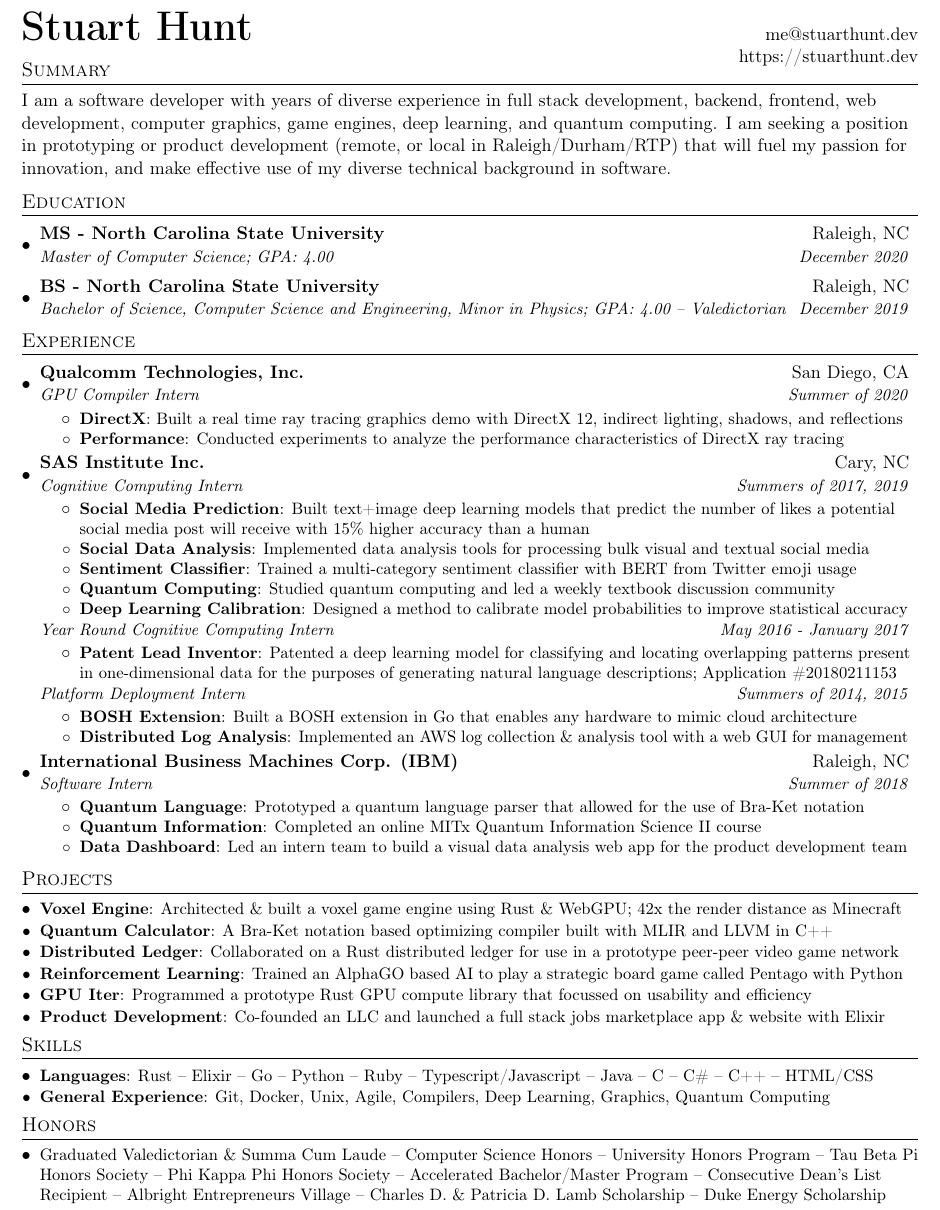
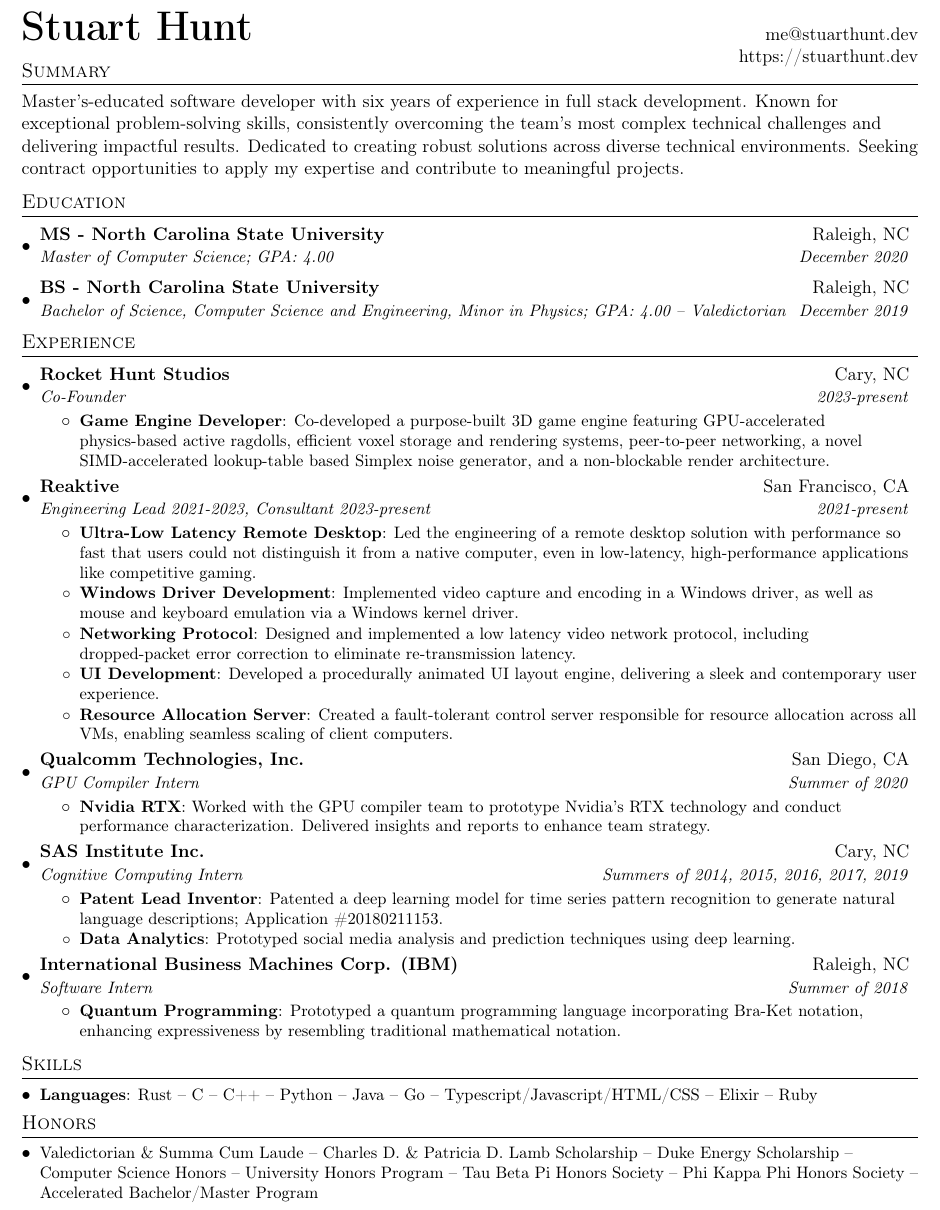
Before and after one commit to onnoowl/personal-site, a LaTeX CV (assets/resume/StuartHuntResume.tex): part of the page, cut so that both start at the same text. Compiled offline with pdfLaTeX.

Commit message:
Updated resume with reaktive and game dev experience

```diff
--- a/assets/resume/StuartHuntResume.tex
+++ b/assets/resume/StuartHuntResume.tex
@@ -95,7 +94,7 @@
 
 \section{Summary}
 
-I am a software developer with years of diverse experience in full stack development, backend, frontend, web development, computer graphics, game engines, deep learning, and quantum computing. I am seeking a position in prototyping or product development (remote, or local in Raleigh/Durham/RTP) that will fuel my passion for innovation, and make effective use of my diverse technical background in software.
+Master's-educated software developer with six years of experience in full stack development. Known for exceptional problem-solving skills, consistently overcoming the team's most complex technical challenges and delivering impactful results. Dedicated to creating robust solutions across diverse technical environments. Seeking contract opportunities to apply my expertise and contribute to meaningful projects.
 
 \vspace{-3pt}
 
@@ -111,97 +110,66 @@
 {Bachelor of Science, Computer Science and Engineering, Minor in Physics; GPA: 4.00 -- Valedictorian}{December 2019}
 \resumeSubHeadingListEnd
 
-% MS - North Carolina State University, Raleigh, NC
-% : Master of Computer Science - Expected December 2020
-% : **4.0GPA**
-
-% BS - North Carolina State University, Raleigh, NC
-% : Bachelor of Science, Computer Science and Engineering, Minor in Physics - December 2019
-% : **4.0GPA**, Valedictorian, Summa Cum Laude
-
 
 %-----------EXPERIENCE-----------------
 \section{Experience}
 \resumeSubHeadingListStart
 
 \resumeSubheading
+{Rocket Hunt Studios}{Cary, NC}
+{Co-Founder}{2023-present}
+\resumeItemListStart
+\resumeItem{Game Engine Developer}{Co-developed a purpose-built 3D game engine featuring GPU-accelerated physics-based active ragdolls, efficient voxel storage and rendering systems, peer-to-peer networking, a novel SIMD-accelerated lookup-table based Simplex noise generator, and a non-blockable render architecture.}
+\resumeItemListEnd
+
+\resumeSubheading
+{Reaktive}{San Francisco, CA}
+{Engineering Lead 2021-2023, Consultant 2023-present}{2021-present}
+\resumeItemListStart
+\resumeItem{Ultra-Low Latency Remote Desktop}{Led the engineering of a remote desktop solution with performance so fast that users could not distinguish it from a native computer, even in low-latency, high-performance applications like competitive gaming.}
+\resumeItem{Windows Driver Development}{Implemented video capture and encoding in a Windows driver, as well as mouse and keyboard emulation via a Windows kernel driver.}
+\resumeItem{Networking Protocol}{Designed and implemented a low latency video network protocol, including dropped-packet error correction to eliminate re-transmission latency.}
+\resumeItem{UI Development}{Developed a procedurally animated UI layout engine, delivering a sleek and contemporary user experience.}
+\resumeItem{Resource Allocation Server}{Created a fault-tolerant control server responsible for resource allocation across all VMs, enabling seamless scaling of client computers.}
+\resumeItemListEnd
+
+\resumeSubheading
 {Qualcomm Technologies, Inc.}{San Diego, CA}
 {GPU Compiler Intern}{Summer of 2020}
 \resumeItemListStart
-\resumeItem{DirectX}
-{Built a real time ray tracing graphics demo with DirectX 12, indirect lighting, shadows, and reflections}
-\resumeItem{Performance}
-{Conducted experiments to analyze the performance characteristics of DirectX ray tracing}
+\resumeItem{Nvidia RTX}{Worked with the GPU compiler team to prototype Nvidia's RTX technology and conduct performance characterization. Delivered insights and reports to enhance team strategy.}
 \resumeItemListEnd
 
 \resumeSubheading
 {SAS Institute Inc.}{Cary, NC}
-{Cognitive Computing Intern}{Summers of 2017, 2019}
+{Cognitive Computing Intern}{Summers of 2014, 2015, 2016, 2017, 2019}
 \resumeItemListStart
-\resumeItem{Social Media Prediction}
-{Built text+image deep learning models that predict the number of likes a potential social media post will receive with 15\% higher accuracy than a human}
-\resumeItem{Social Data Analysis}{Implemented data analysis tools for processing bulk visual and textual social media}
-\resumeItem{Sentiment Classifier}{Trained a multi-category sentiment classifier with BERT from Twitter emoji usage}
-\resumeItem{Quantum Computing}{Studied quantum computing and led a weekly textbook discussion community}
-\resumeItem{Deep Learning Calibration}{Designed a method to calibrate model probabilities to improve statistical accuracy}
-\resumeItemListEnd
-\resumeSubheadingPartial{Year Round Cognitive Computing Intern}{May 2016 - January 2017}
-\resumeItemListStart
-\resumeItem{Patent Lead Inventor}{Patented a deep learning model for classifying and locating overlapping patterns present in one-dimensional data for the purposes of generating natural language descriptions; Application \#20180211153}
-\resumeItemListEnd
-\resumeSubheadingPartial{Platform Deployment Intern}{Summers of 2014, 2015}
-\resumeItemListStart
-\resumeItem{BOSH Extension}{Built a BOSH extension in Go that enables any hardware to mimic cloud architecture}
-\resumeItem{Distributed Log Analysis}{Implemented an AWS log collection \& analysis tool with a web GUI for management}
+\resumeItem{Patent Lead Inventor}{Patented a deep learning model for time series pattern recognition to generate natural language descriptions; Application \#20180211153.}
+\resumeItem{Data Analytics}{Prototyped social media analysis and prediction techniques using deep learning.}
 \resumeItemListEnd
 
 \resumeSubheading
 {International Business Machines Corp. (IBM)}{Raleigh, NC}
 {Software Intern}{Summer of 2018}
 \resumeItemListStart
-\resumeItem{Quantum Language}
-{Prototyped a quantum language parser that allowed for the use of Bra-Ket notation}
-\resumeItem{Quantum Information}
-{Completed an online MITx Quantum Information Science II course}
-\resumeItem{Data Dashboard}
-{Led an intern team to build a visual data analysis web app for the product development team}
+\resumeItem{Quantum Programming}{Prototyped a quantum programming language incorporating Bra-Ket notation, enhancing expressiveness by resembling traditional mathematical notation.}
 \resumeItemListEnd
 
-% \resumeSubheading
-% {Backyard Ventures LLC}{Raleigh, NC}
-% {Co-founder and Developer}{January 2017 – March 2018}
-% \resumeItemListStart
-% \resumeItem{App Development}{Launched BeerMoney: An odd jobs marketplace for students, by students. Developed the web app and backend server with distributed \& scalable infrastructure}
-% \resumeItemListEnd
 
-\resumeSubHeadingListEnd
-
-\section{Projects}
-\resumeSubHeadingListStart
-\resumeSubItem{Voxel Engine}{Architected \& built a voxel game engine using Rust \& WebGPU; 42x the render distance as Minecraft}
-\resumeSubItem{Quantum Calculator}{A Bra-Ket notation based optimizing compiler built with MLIR and LLVM in C++}
-\resumeSubItem{Distributed Ledger}{Collaborated on a Rust distributed ledger for use in a prototype peer-peer video game network}
-\resumeSubItem{Reinforcement Learning}{Trained an AlphaGO based AI to play a strategic board game called Pentago with Python}
-\resumeSubItem{GPU Iter}{Programmed a prototype Rust GPU compute library that focussed on usability and efficiency}
-\resumeSubItem{Product Development}{Co-founded an LLC and launched a full stack jobs marketplace app \& website with Elixir}
 \resumeSubHeadingListEnd
 
 %
 %--------PROGRAMMING SKILLS------------
 \section{Skills}
 \resumeSubHeadingListStart
-\resumeSubItem{Languages}
-{Rust -- Elixir -- Go -- Python -- Ruby -- Typescript/Javascript -- Java -- C -- C\# -- C++ -- HTML/CSS}
-% \resumeSubItem{General Experience}{: Agile Software Development -- Deep Learning -- Quantum Computing -- Computer Graphics -- Language Design -- Game Engine Design -- Backend Development -- Frontend Development -- GPU \& Distributed Computing -- Continuous Integration -- Leadership -- Project Management}
-% \resumeSubItem{Misc Technology Experience}{: AWS -- Docker -- Tensorflow/PyTorch/Caffe/Keras -- WebGPU -- DirectX -- OpenGL/WebGL -- MLIR -- LLVM -- Phoenix (Elixir) -- Rocket (Rust) -- React \& React Native -- OpenCL -- Sinatra (Ruby) -- BOSH -- Blockchain/dag -- Unix -- DenseNet -- BERT -- ELMO -- YOLO}
-\resumeSubItem{General Experience}{Git, Docker, Unix, Agile, Compilers, Deep Learning, Graphics, Quantum Computing}
+\resumeSubItem{Languages}{Rust -- C -- C++ -- Python -- Java -- Go -- Typescript/Javascript/HTML/CSS -- Elixir -- Ruby}
 \resumeSubHeadingListEnd
 
 
 %-----------Honors-----------------
 \section{Honors}
 \resumeSubHeadingListStart
-\item\small{Graduated Valedictorian \& Summa Cum Laude -- Computer Science Honors -- University Honors Program -- Tau Beta Pi Honors Society -- Phi Kappa Phi Honors Society -- Accelerated Bachelor/Master Program -- Consecutive Dean’s List Recipient -- Albright Entrepreneurs Village -- Charles D. \& Patricia D. Lamb Scholarship -- Duke Energy Scholarship
+\item\small{Valedictorian \& Summa Cum Laude -- Charles D. \& Patricia D. Lamb Scholarship -- Duke Energy Scholarship -- Computer Science Honors -- University Honors Program -- Tau Beta Pi Honors Society -- Phi Kappa Phi Honors Society -- Accelerated Bachelor/Master Program
   \vspace{-2pt}
 }
 \resumeSubHeadingListEnd
```
Also changed, not shown: README.md, assets/resume/StuartHuntResume.pdf, assets/resume/StuartHuntResume.tex (1 more changed lines), 1 other file.
